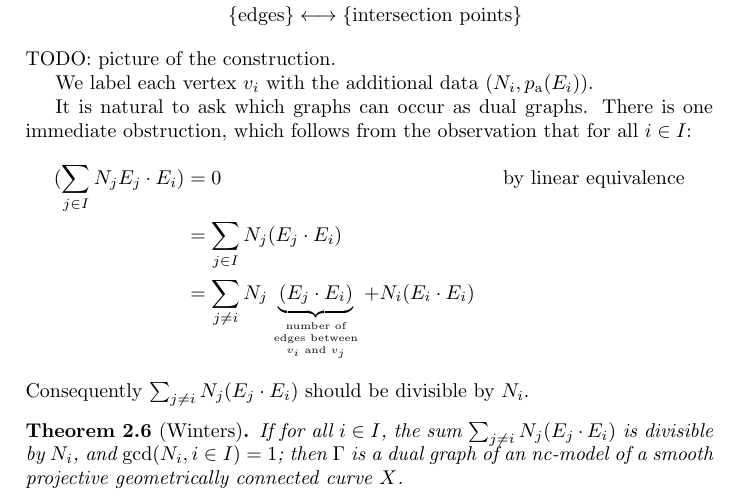
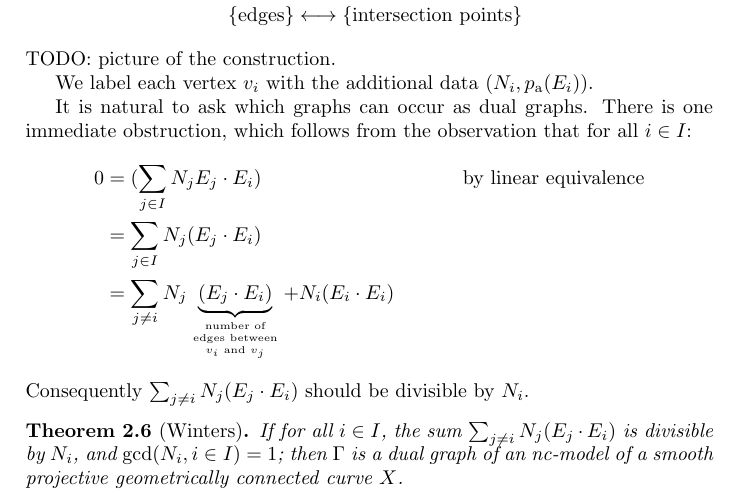
Before and after one commit to jcommelin/berkovich, a LaTeX document (berkovich.tex, which reads lecture02.tex): part of page 4 of 5, cut so that both start at the same text. Compiled offline with pdfLaTeX.

Commit message:
Improve formatting of an equation

```diff
--- a/lecture02.tex
+++ b/lecture02.tex
@@ -80,7 +80,7 @@ It is natural to ask which graphs can occur as dual graphs. There is one
 immediate obstruction, which follows from the observation that for all $i \in
 I$:
 \begin{align*}
-	(\sum_{j \in I} N_{j}E_{j} \cdot E_{i}) &= 0 &&\text{by linear equivalence} \\
+	0 &= (\sum_{j \in I} N_{j}E_{j} \cdot E_{i}) &&\text{by linear equivalence} \\
 	&= \sum_{j \in I} N_{j} (E_{j} \cdot E_{i}) \\
 	&= \sum_{j \ne i} N_{j} \underbrace{(E_{j} \cdot E_{i})}_{\parbox{4.5em}{\tiny \centering number of edges between $v_{i}$ and $v_{j}$}} + N_{i}(E_{i} \cdot E_{i})
 \end{align*}
```
